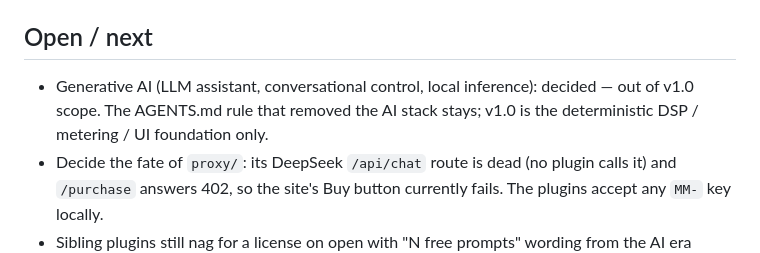
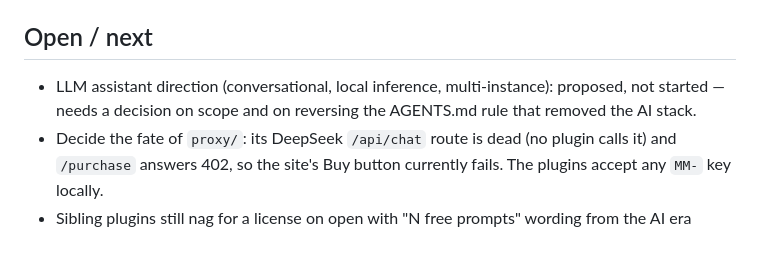
Before and after one commit to kylerobertschuster/mixmind, a Markdown page: docs/STATE.md, the part around the change. GitHub-like rendering.

Commit message:
revert: docs(state): keep generative AI out of v1.0
This reverts commit c0d5069. That scope was meant for a different project;
the AI features are in MixMind's v1.0 scope.

Co-Authored-By: Claude Opus 5.5 <noreply@anthropic.com>
Claude-Session: https://claude.ai/code/session_01YXKVVg4X7MntwkbSYGqGWi

```diff
--- a/docs/STATE.md
+++ b/docs/STATE.md
@@ -121,9 +121,9 @@ test suite added. Tag `honest-dsp-v1` still pending.
 
 ## Open / next
 
-- Generative AI (LLM assistant, conversational control, local inference):
-  decided — out of v1.0 scope. The AGENTS.md rule that removed the AI stack
-  stays; v1.0 is the deterministic DSP / metering / UI foundation only.
+- LLM assistant direction (conversational, local inference, multi-instance):
+  proposed, not started — needs a decision on scope and on reversing the
+  AGENTS.md rule that removed the AI stack.
 - Decide the fate of `proxy/`: its DeepSeek `/api/chat` route is dead
   (no plugin calls it) and `/purchase` answers 402, so the site's Buy
   button currently fails. The plugins accept any `MM-` key locally.
```
